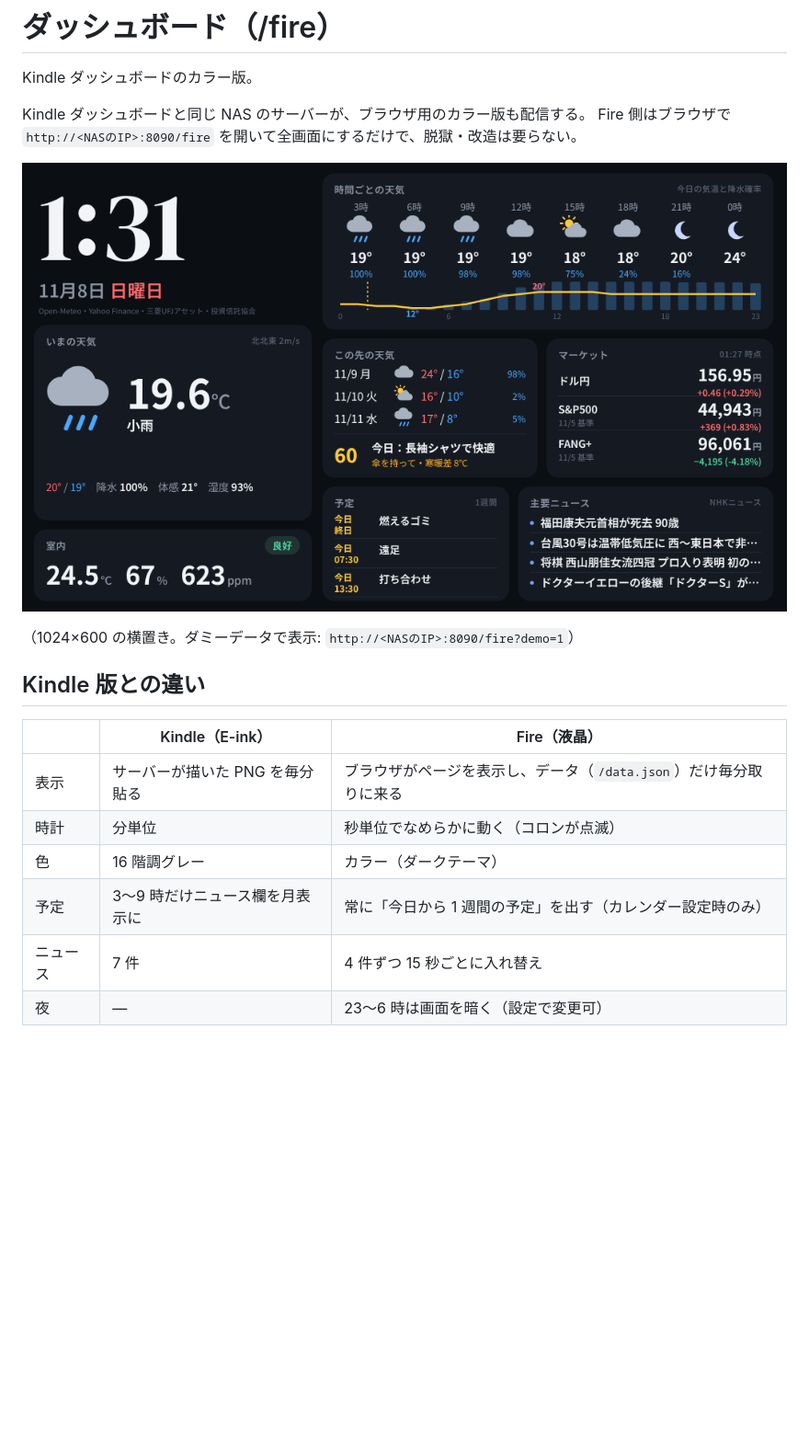
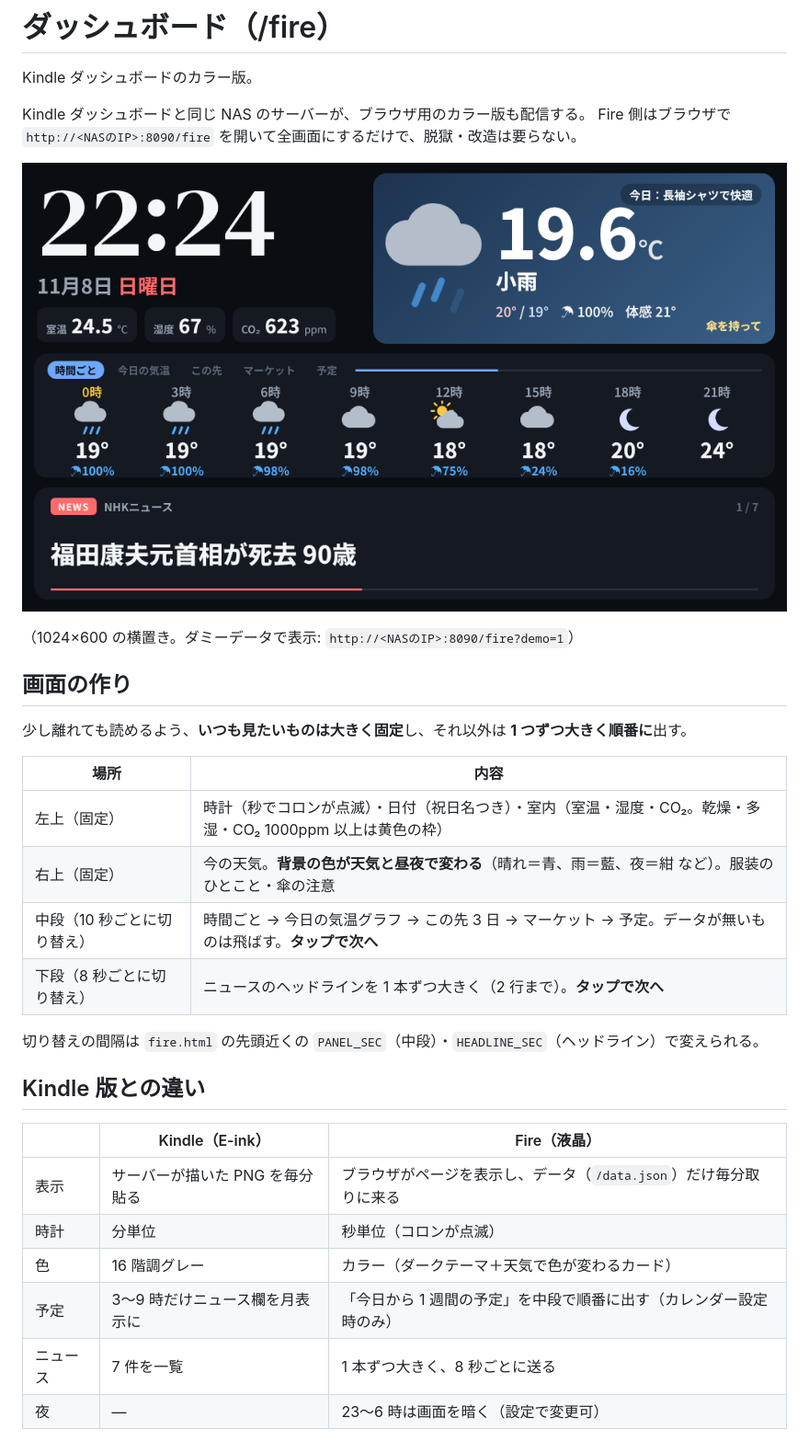
Before and after one commit to mikenekorock0000/bali, a Markdown page: kindle_dashboard/FIRE_SETUP.md, the part around the change. Shown at 92% size. Drawn GitHub-style; pictures changed too: docs/kindle-dashboard/fire7_preview.png; blank space fills up the shorter version.

```diff
--- a/kindle_dashboard/FIRE_SETUP.md
+++ b/kindle_dashboard/FIRE_SETUP.md
@@ -94,15 +94,28 @@ Fire 側はブラウザで `http://<NASのIP>:8090/fire` を開いて全画面
 
 （1024×600 の横置き。ダミーデータで表示: `http://<NASのIP>:8090/fire?demo=1`）
 
+## 画面の作り
+
+少し離れても読めるよう、**いつも見たいものは大きく固定**し、それ以外は **1 つずつ大きく順番に**出す。
+
+| 場所 | 内容 |
+|---|---|
+| 左上（固定） | 時計（秒でコロンが点滅）・日付（祝日名つき）・室内（室温・湿度・CO₂。乾燥・多湿・CO₂ 1000ppm 以上は黄色の枠） |
+| 右上（固定） | 今の天気。**背景の色が天気と昼夜で変わる**（晴れ＝青、雨＝藍、夜＝紺 など）。服装のひとこと・傘の注意 |
+| 中段（10 秒ごとに切り替え） | 時間ごと → 今日の気温グラフ → この先 3 日 → マーケット → 予定。データが無いものは飛ばす。**タップで次へ** |
+| 下段（8 秒ごとに切り替え） | ニュースのヘッドラインを 1 本ずつ大きく（2 行まで）。**タップで次へ** |
+
+切り替えの間隔は `fire.html` の先頭近くの `PANEL_SEC`（中段）・`HEADLINE_SEC`（ヘッドライン）で変えられる。
+
 ## Kindle 版との違い
 
 | | Kindle（E-ink） | Fire（液晶） |
 |---|---|---|
 | 表示 | サーバーが描いた PNG を毎分貼る | ブラウザがページを表示し、データ（`/data.json`）だけ毎分取りに来る |
-| 時計 | 分単位 | 秒単位でなめらかに動く（コロンが点滅） |
-| 色 | 16 階調グレー | カラー（ダークテーマ） |
-| 予定 | 3〜9 時だけニュース欄を月表示に | 常に「今日から 1 週間の予定」を出す（カレンダー設定時のみ） |
-| ニュース | 7 件 | 4 件ずつ 15 秒ごとに入れ替え |
+| 時計 | 分単位 | 秒単位（コロンが点滅） |
+| 色 | 16 階調グレー | カラー（ダークテーマ＋天気で色が変わるカード） |
+| 予定 | 3〜9 時だけニュース欄を月表示に | 「今日から 1 週間の予定」を中段で順番に出す（カレンダー設定時のみ） |
+| ニュース | 7 件を一覧 | 1 本ずつ大きく、8 秒ごとに送る |
 | 夜 | — | 23〜6 時は画面を暗く（設定で変更可） |
 
 データの取得（天気・市況・ニュース・SwitchBot・カレンダー）は Kindle と共通なので、両方つないでも API の回数は増えない。
```
Also changed, not shown: 2 other files.
